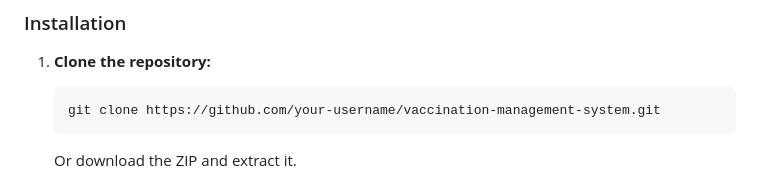
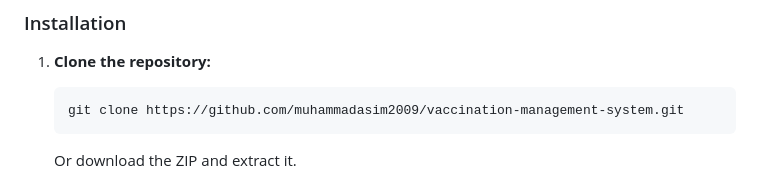
Before and after one commit to MuhammadAsim2009/Vaccination-Management-System, a Markdown page: README.md, the part around the change. Rendered like a GitHub page.

````diff
--- a/README.md
+++ b/README.md
@@ -63,7 +63,7 @@ Follow these instructions to get a copy of the project up and running on your lo
 
 1.  **Clone the repository:**
     ```bash
-    git clone https://github.com/your-username/vaccination-management-system.git
+    git clone https://github.com/muhammadasim2009/vaccination-management-system.git
     ```
     Or download the ZIP and extract it.
 
````
